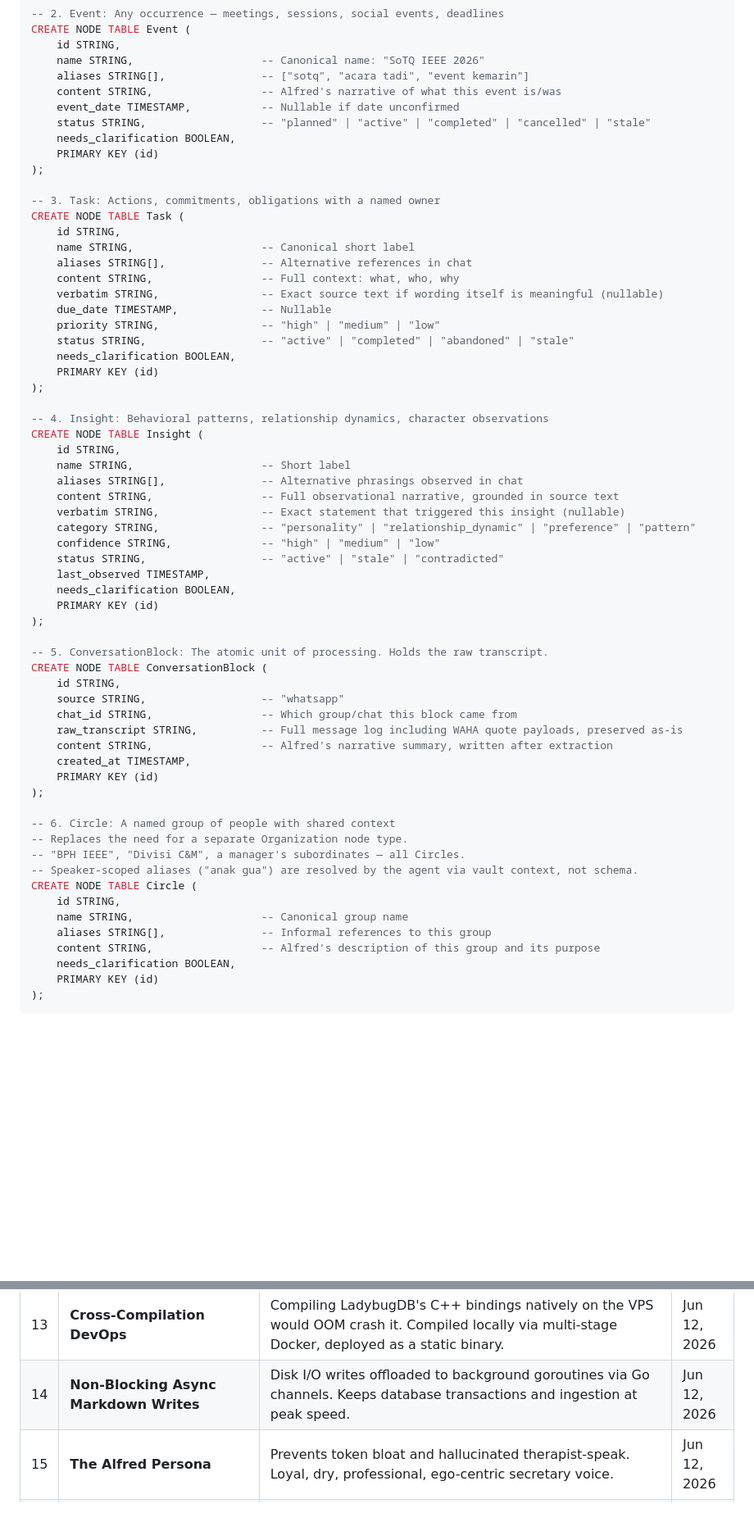
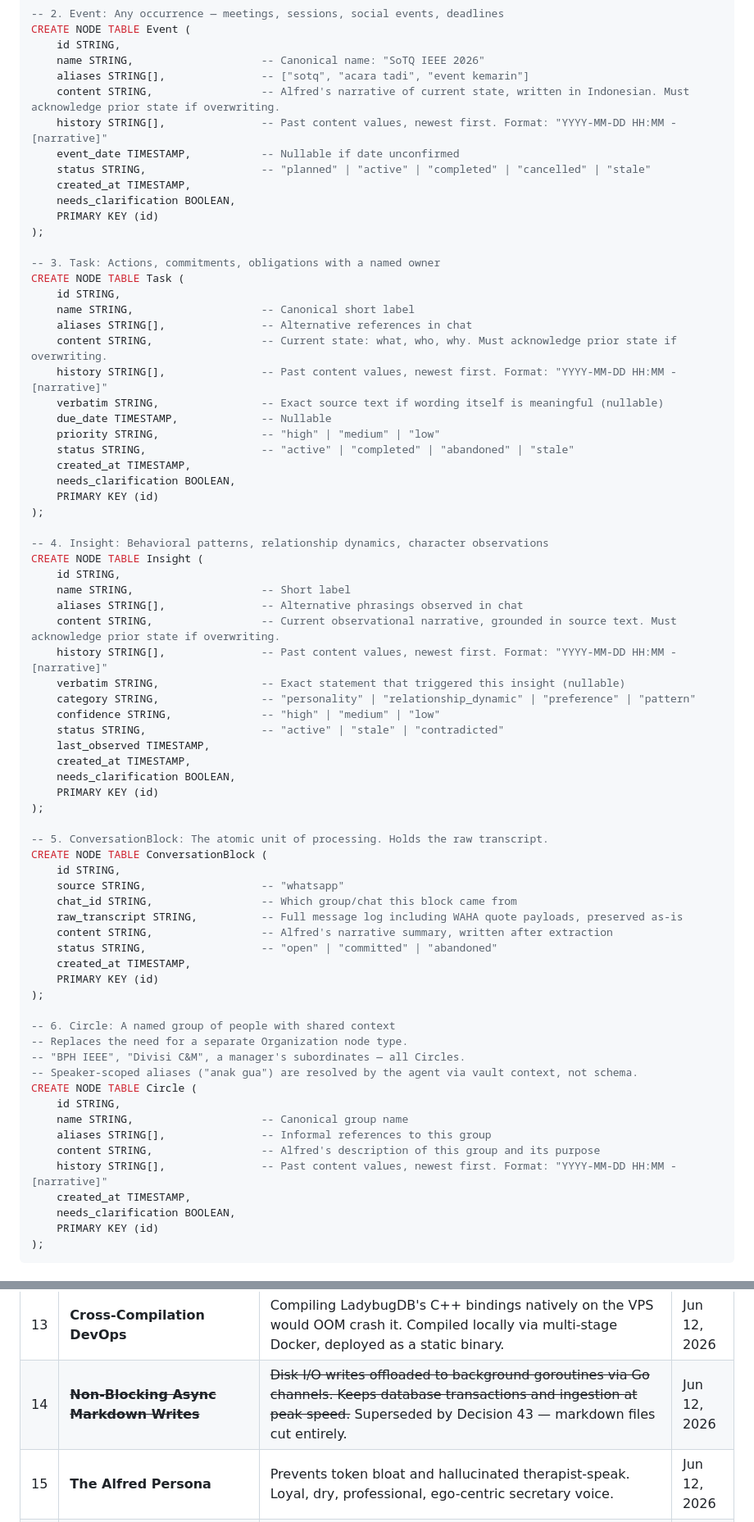
Before and after one commit to gimigkk/Alfred-Memory, a Markdown page: Alfred.md, 2 parts joined by grey strips. Shown at 82% size. Rendered like a GitHub page; blank space fills up the shorter version.

```diff
--- a/Alfred.md
+++ b/Alfred.md
@@ -254,9 +259,11 @@ CREATE NODE TABLE Event (
     id STRING,
     name STRING,                    -- Canonical name: "SoTQ IEEE 2026"
     aliases STRING[],               -- ["sotq", "acara tadi", "event kemarin"]
-    content STRING,                 -- Alfred's narrative of what this event is/was
+    content STRING,                 -- Alfred's narrative of current state, written in Indonesian. Must acknowledge prior state if overwriting.
+    history STRING[],               -- Past content values, newest first. Format: "YYYY-MM-DD HH:MM - [narrative]"
     event_date TIMESTAMP,           -- Nullable if date unconfirmed
     status STRING,                  -- "planned" | "active" | "completed" | "cancelled" | "stale"
+    created_at TIMESTAMP,
     needs_clarification BOOLEAN,
     PRIMARY KEY (id)
 );
@@ -266,11 +273,13 @@ CREATE NODE TABLE Task (
     id STRING,
     name STRING,                    -- Canonical short label
     aliases STRING[],               -- Alternative references in chat
-    content STRING,                 -- Full context: what, who, why
+    content STRING,                 -- Current state: what, who, why. Must acknowledge prior state if overwriting.
+    history STRING[],               -- Past content values, newest first. Format: "YYYY-MM-DD HH:MM - [narrative]"
     verbatim STRING,                -- Exact source text if wording itself is meaningful (nullable)
     due_date TIMESTAMP,             -- Nullable
     priority STRING,                -- "high" | "medium" | "low"
     status STRING,                  -- "active" | "completed" | "abandoned" | "stale"
+    created_at TIMESTAMP,
     needs_clarification BOOLEAN,
     PRIMARY KEY (id)
 );
@@ -280,12 +289,14 @@ CREATE NODE TABLE Insight (
     id STRING,
     name STRING,                    -- Short label
     aliases STRING[],               -- Alternative phrasings observed in chat
-    content STRING,                 -- Full observational narrative, grounded in source text
+    content STRING,                 -- Current observational narrative, grounded in source text. Must acknowledge prior state if overwriting.
+    history STRING[],               -- Past content values, newest first. Format: "YYYY-MM-DD HH:MM - [narrative]"
     verbatim STRING,                -- Exact statement that triggered this insight (nullable)
     category STRING,                -- "personality" | "relationship_dynamic" | "preference" | "pattern"
     confidence STRING,              -- "high" | "medium" | "low"
     status STRING,                  -- "active" | "stale" | "contradicted"
     last_observed TIMESTAMP,
+    created_at TIMESTAMP,
     needs_clarification BOOLEAN,
     PRIMARY KEY (id)
 );
@@ -297,6 +308,7 @@ CREATE NODE TABLE ConversationBlock (
     chat_id STRING,                 -- Which group/chat this block came from
     raw_transcript STRING,          -- Full message log including WAHA quote payloads, preserved as-is
     content STRING,                 -- Alfred's narrative summary, written after extraction
+    status STRING,                  -- "open" | "committed" | "abandoned"
     created_at TIMESTAMP,
     PRIMARY KEY (id)
 );
@@ -310,6 +322,8 @@ CREATE NODE TABLE Circle (
     name STRING,                    -- Canonical group name
     aliases STRING[],               -- Informal references to this group
     content STRING,                 -- Alfred's description of this group and its purpose
+    history STRING[],               -- Past content values, newest first. Format: "YYYY-MM-DD HH:MM - [narrative]"
+    created_at TIMESTAMP,
     needs_clarification BOOLEAN,
     PRIMARY KEY (id)
 );
@@ -640,7 +623,7 @@ The user could indirectly prompt-engineer Alfred's extraction criteria by tellin
 | 11 | **Migrate to LadybugDB** | Apple's October 2025 acquisition of Kùzu Inc. and subsequent repo archiving makes Kuzu unmaintained. LadybugDB is the direct open-source successor. | Jun 12, 2026 |
 | 12 | **Golang Backend** | ~15MB idle RAM, fast, native goroutines for concurrent webhook handling, seamless CGO interop with LadybugDB. | Jun 12, 2026 |
 | 13 | **Cross-Compilation DevOps** | Compiling LadybugDB's C++ bindings natively on the VPS would OOM crash it. Compiled locally via multi-stage Docker, deployed as a static binary. | Jun 12, 2026 |
-| 14 | **Non-Blocking Async Markdown Writes** | Disk I/O writes offloaded to background goroutines via Go channels. Keeps database transactions and ingestion at peak speed. | Jun 12, 2026 |
+| 14 | ~~**Non-Blocking Async Markdown Writes**~~ | ~~Disk I/O writes offloaded to background goroutines via Go channels. Keeps database transactions and ingestion at peak speed.~~ Superseded by Decision 43 — markdown files cut entirely. | Jun 12, 2026 |
 | 15 | **The Alfred Persona** | Prevents token bloat and hallucinated therapist-speak. Loyal, dry, professional, ego-centric secretary voice. | Jun 12, 2026 |
 | 16 | **Pre-Purge Open Ends Sweep Only** | Never audit all expiring messages blindly. Only sweep unresolved open blocks on Day 30 to close them gracefully. | Jun 12, 2026 |
 | 17 | **Flutter → PWA** | Alfred is currently single-user; Flutter's build pipeline adds complexity with no gain at this stage. PWA covers all required features (push notifications, chat, observability, swipe inbox) and opens across all devices via URL. iOS dev burden avoided. PWA served as a static build from the Go backend. Multi-user architecture planned post-validation. | Jun 13, 2026 |
```
Also changed, not shown: other parts of Alfred.md (+28 -49 lines).
